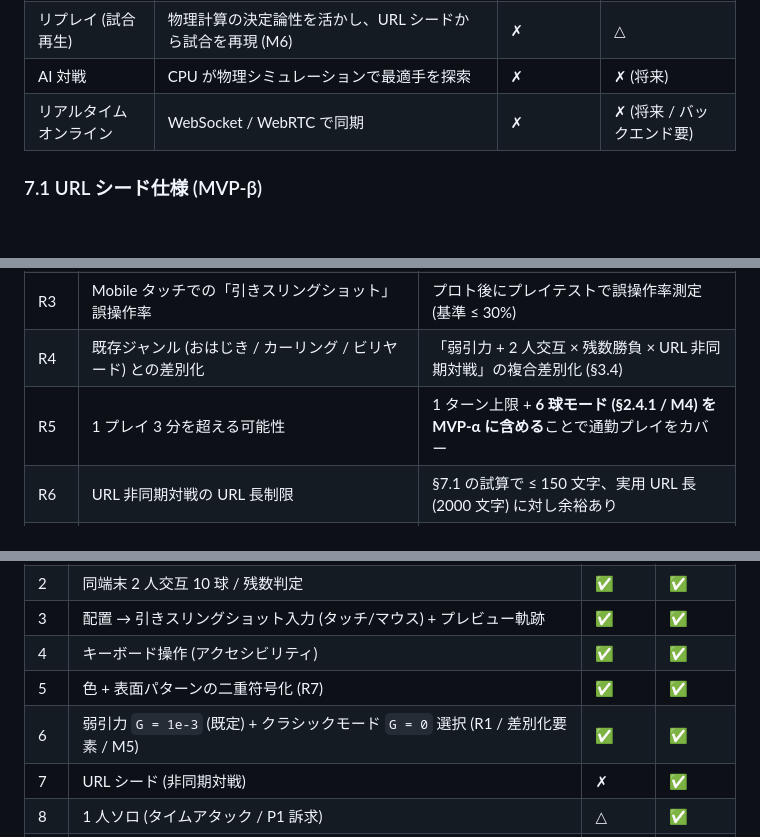
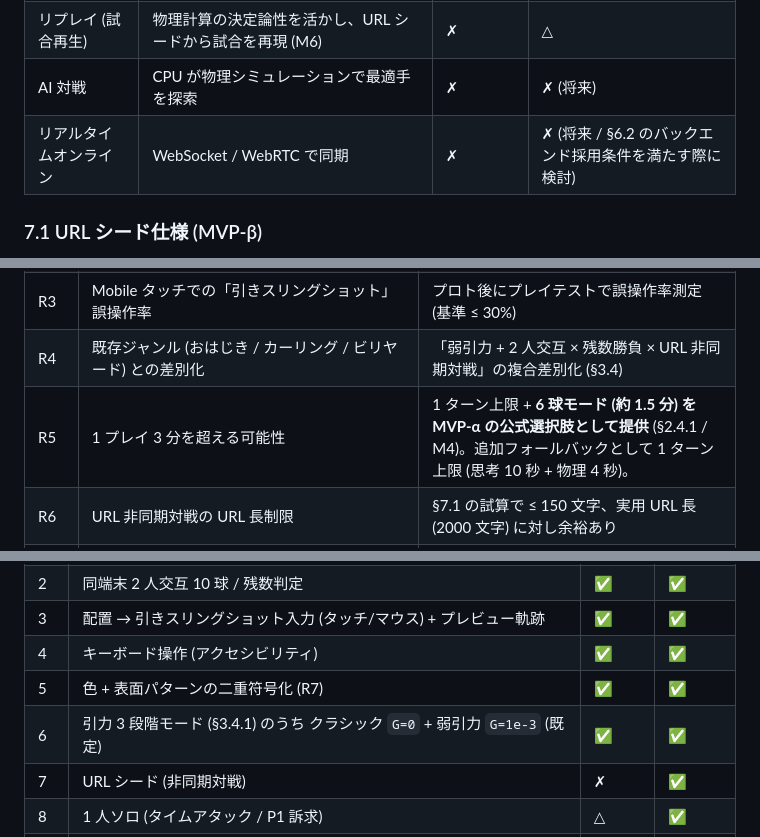
Before and after one commit to Fujiwo/Shos.NewPuzzle, a Markdown page: Ideas/PhysicalOhajiki.アイディア.md, 3 parts joined by grey strips. Drawn GitHub-style; blank space fills up the shorter version.

```diff
--- a/Ideas/PhysicalOhajiki.アイディア.md
+++ b/Ideas/PhysicalOhajiki.アイディア.md
@@ -180,7 +182,7 @@
 | 非同期 URL 対戦 | 各ターンの「配置位置・引きベクトル・乱数シード」を URL に格納し友人へ共有 | ✗ | ✅ |
 | リプレイ (試合再生) | 物理計算の決定論性を活かし、URL シードから試合を再現 (M6) | ✗ | △ |
 | AI 対戦 | CPU が物理シミュレーションで最適手を探索 | ✗ | ✗ (将来) |
-| リアルタイムオンライン | WebSocket / WebRTC で同期 | ✗ | ✗ (将来 / バックエンド要) |
+| リアルタイムオンライン | WebSocket / WebRTC で同期 | ✗ | ✗ (将来 / §6.2 のバックエンド採用条件を満たす際に検討) |
 
 ### 7.1 URL シード仕様 (MVP-β)
 - 1 ターンあたりの情報量試算:
@@ -213,7 +216,7 @@
 | R2 | 1 ターンの物理収束時間が長引く可能性 | 1 ターン最大 4 秒で強制停止 + 残運動量切り捨て / **思考 10 秒 + 物理 4 秒 = 総ターン時間 ≤ 14 秒** (§2.4 / M3) |
 | R3 | Mobile タッチでの「引きスリングショット」誤操作率 | プロト後にプレイテストで誤操作率測定 (基準 ≤ 30%) |
 | R4 | 既存ジャンル (おはじき / カーリング / ビリヤード) との差別化 | 「弱引力 + 2 人交互 × 残数勝負 × URL 非同期対戦」の複合差別化 (§3.4) |
-| R5 | 1 プレイ 3 分を超える可能性 | 1 ターン上限 + **6 球モード (§2.4.1 / M4) を MVP-α に含める**ことで通勤プレイをカバー |
+| R5 | 1 プレイ 3 分を超える可能性 | 1 ターン上限 + **6 球モード (約 1.5 分) を MVP-α の公式選択肢として提供** (§2.4.1 / M4)。追加フォールバックとして 1 ターン上限 (思考 10 秒 + 物理 4 秒)。 |
 | R6 | URL 非同期対戦の URL 長制限 | §7.1 の試算で ≤ 150 文字、実用 URL 長 (2000 文字) に対し余裕あり |
 | R7 | 色覚多様性 (D 型・P 型) での識別困難 | §5.2 で色 + 表面パターンの**二重符号化**を MVP から実装 |
 | R8 | P1 (Mobile 通勤層) 訴求が△ | §7 MVP-β で 1 人ソロ (タイムアタック) モード追加検討 |
@@ -233,7 +236,7 @@
 | 3 | 配置 → 引きスリングショット入力 (タッチ/マウス) + プレビュー軌跡 | ✅ | ✅ |
 | 4 | キーボード操作 (アクセシビリティ) | ✅ | ✅ |
 | 5 | 色 + 表面パターンの二重符号化 (R7) | ✅ | ✅ |
-| 6 | 弱引力 `G = 1e-3` (既定) + クラシックモード `G = 0` 選択 (R1 / 差別化要素 / M5) | ✅ | ✅ |
+| 6 | 引力 3 段階モード (§3.4.1) のうち クラシック `G=0` + 弱引力 `G=1e-3` (既定) | ✅ | ✅ |
 | 7 | URL シード (非同期対戦) | ✗ | ✅ |
 | 8 | 1 人ソロ (タイムアタック / P1 訴求) | △ | ✅ |
 | 9 | フィールド形状選択 (長方形 / 楕円) | ✗ | ✗ (将来) |
```
Also changed, not shown: other parts of Ideas/PhysicalOhajiki.アイディア.md (+11 -8 lines).
